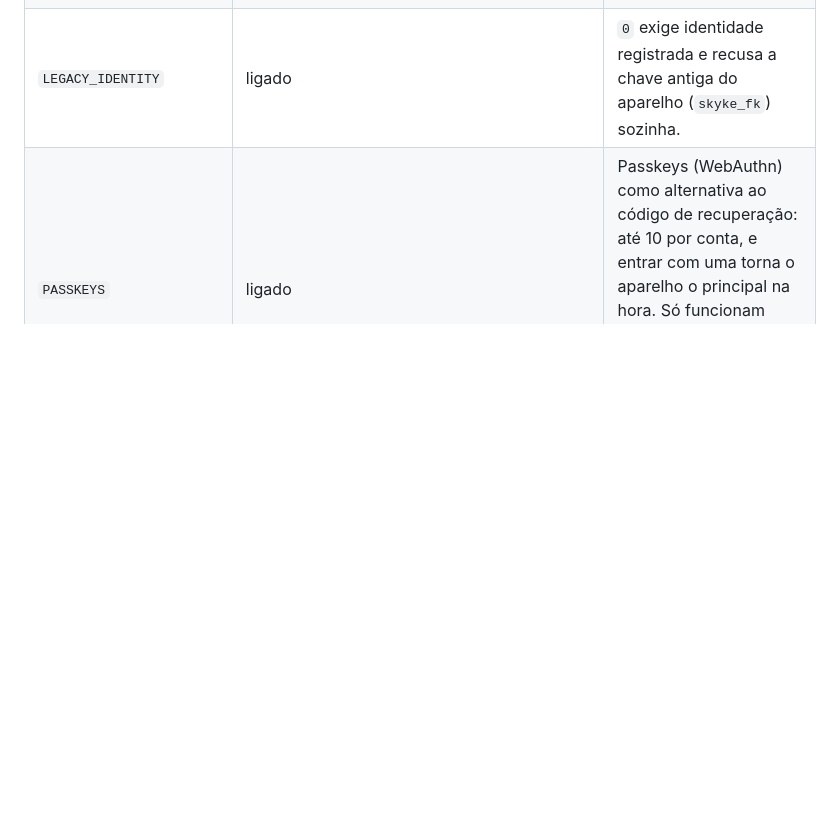
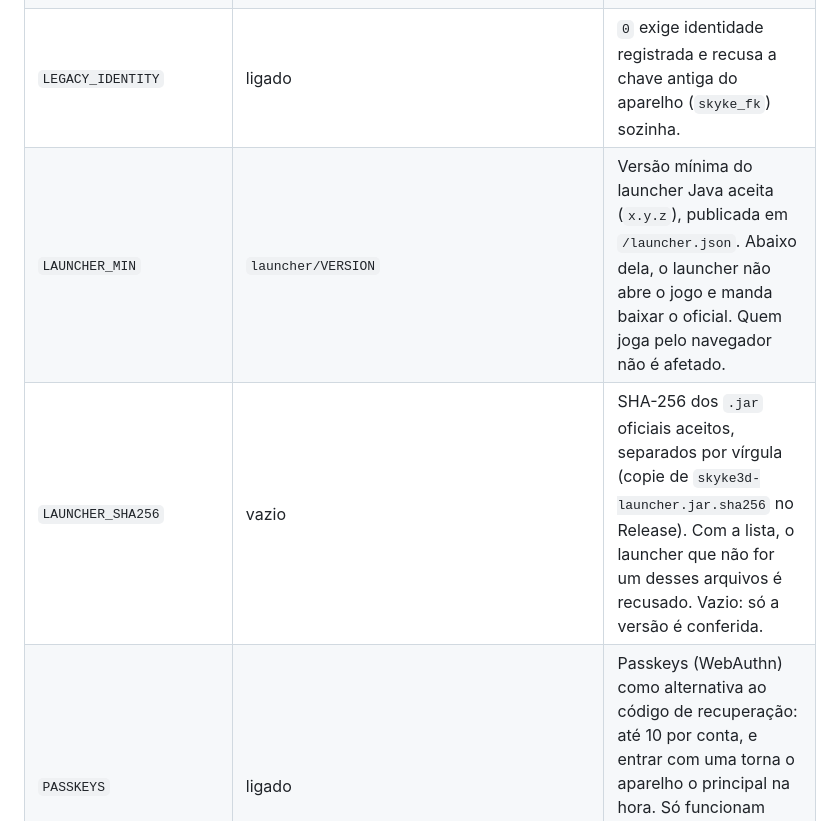
Before and after one commit to Noturno-Strange/skyke3d, a Markdown page: docs/producao.md, the part around the change. Rendered like a GitHub page; blank space fills up the shorter version.

```diff
--- a/docs/producao.md
+++ b/docs/producao.md
@@ -390,6 +390,8 @@ pelas faixas privadas/CGNAT/`*.ts.net`.
 | `IDENTITY_GRACE_HOURS` | `24` | **Carência mínima da recuperação de conta** (0 a 168 h). Quem pede recuperação com a chave de recuperação só passa a valer depois disso, e o dono, ao entrar com a chave principal, é avisado e pode cancelar. O cliente pode pedir mais, nunca menos. `0` libera a recuperação imediata só com a chave de recuperação (não recomendado). |
 | `IDENTITY_GRACE_MS` | `IDENTITY_GRACE_HOURS` em ms | Ajuste fino em milissegundos (usado nos testes). |
 | `LEGACY_IDENTITY` | ligado | `0` exige identidade registrada e recusa a chave antiga do aparelho (`skyke_fk`) sozinha. |
+| `LAUNCHER_MIN` | `launcher/VERSION` | Versão mínima do launcher Java aceita (`x.y.z`), publicada em `/launcher.json`. Abaixo dela, o launcher não abre o jogo e manda baixar o oficial. Quem joga pelo navegador não é afetado. |
+| `LAUNCHER_SHA256` | vazio | SHA-256 dos `.jar` oficiais aceitos, separados por vírgula (copie de `skyke3d-launcher.jar.sha256` no Release). Com a lista, o launcher que não for um desses arquivos é recusado. Vazio: só a versão é conferida. |
 | `PASSKEYS` | ligado | Passkeys (WebAuthn) como alternativa ao código de recuperação: até 10 por conta, e entrar com uma torna o aparelho o principal na hora. Só funcionam com https no endereço do jogo (ou em `localhost`); por IP não. `0` desliga. |
 | `SECURITY_LOG` | `security.log` ao lado de `IDENTITY_FILE` | Registro de eventos de segurança (criação, uso, recuperação e revogação de credenciais), uma linha JSON por evento, sem segredos e sem IP: o id da conta, o IP e o id da passkey entram só como HMAC com o segredo de `security.key` (criado ao lado, permissão 600; o código do IP muda a cada dia). Gira ao passar de 2 MB (fica um `.1`). Os últimos 50 eventos e a contagem por tipo saem em `/status.json` (`security`). `0` desliga. |
 | `RADIO_PORTS` | `443,8443,8000,8080,8100,8200,8888,9000,9443` | Portas aceitas nos links de rádio (https). O servidor abre a conexão, então uma lista fechada impede que o rádio sirva para sondar portas de terceiros. |
```
Also changed, not shown: README.md (+1 -1 lines), launcher/README.md (+22 -1 lines), docs/img/launcher.png, 10 other files.
